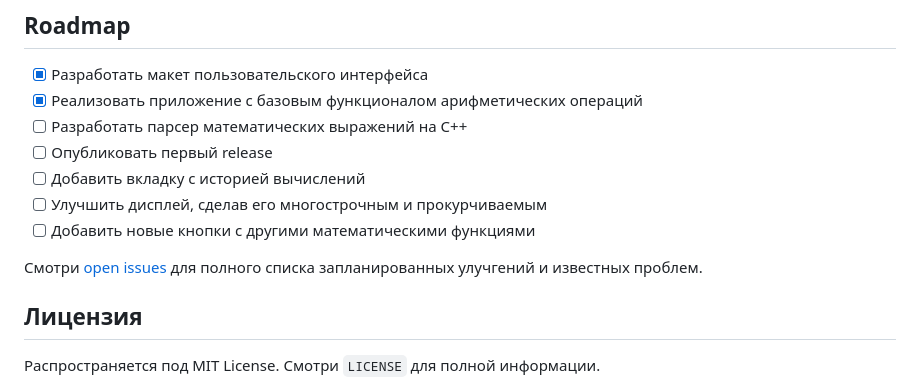
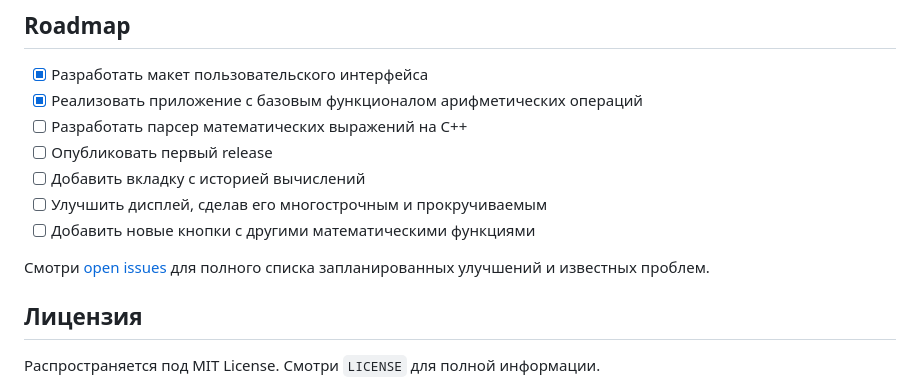
Before and after one commit to Dariarty/Calculator_Qt, a Markdown page: README.ru.md, the part around the change. Rendered like a GitHub page.

```diff
--- a/README.ru.md
+++ b/README.ru.md
@@ -39,10 +39,10 @@
 - [ ] Разработать парсер математических выражений на C++
 - [ ] Опубликовать первый release
 - [ ] Добавить вкладку с историей вычислений
-- [ ] Улучшить дисплей, сделав его многострочным и прокурчиваемым
+- [ ] Улучшить дисплей, сделав его многострочным и прокручиваемым
 - [ ] Добавить новые кнопки с другими математическими функциями
 
-Смотри [open issues](https://github.com/Dariarty/Calculator_Qt/issues) для полного списка запланированных улучгений и известных проблем.
+Смотри [open issues](https://github.com/Dariarty/Calculator_Qt/issues) для полного списка запланированных улучшений и известных проблем.
 
 ## Лицензия
 
```
